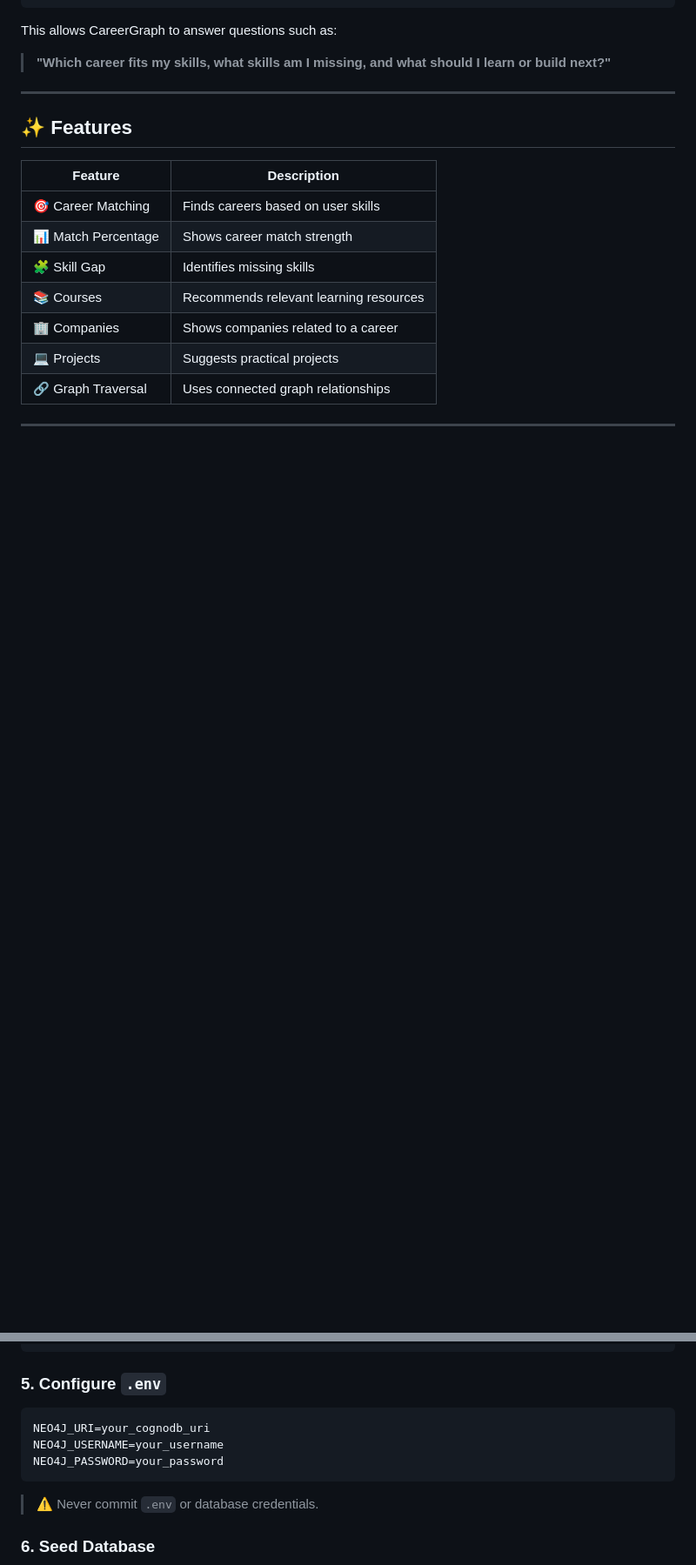
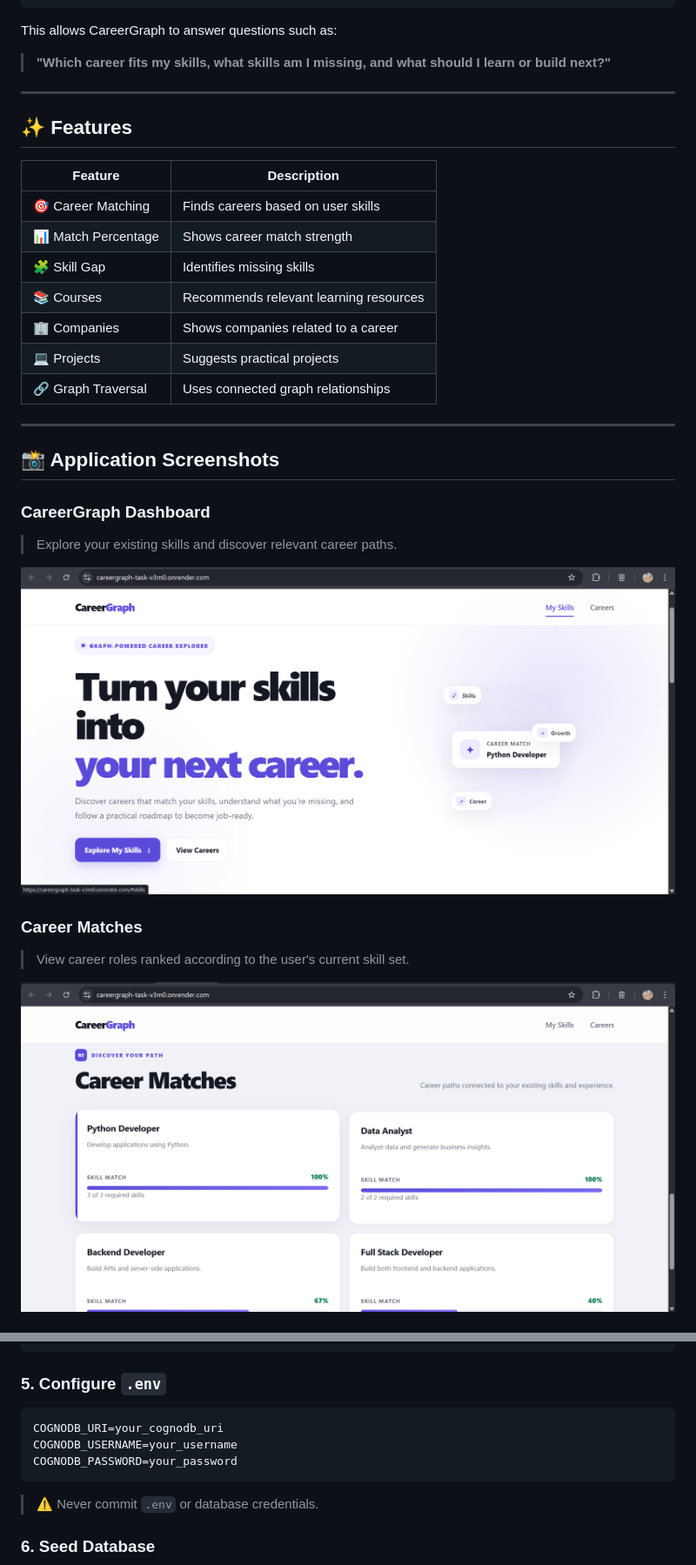
Before and after one commit to shannu1653/careergraph_task, a Markdown page: README.md, 2 parts joined by grey strips. Shown: that part at 87% size. Rendered like a GitHub page; pictures changed too: screenshots/career-matches.png (added), screenshots/dashboard.png (added); blank space fills up the shorter version.

Commit message:
add screenshots to README.md

````diff
--- a/README.md
+++ b/README.md
@@ -79,3 +79,18 @@ This allows CareerGraph to answer questions such as:
 
 ---
 
+
+## 📸 Application Screenshots
+
+### CareerGraph Dashboard
+
+> Explore your existing skills and discover relevant career paths.
+
+![CareerGraph Dashboard](screenshots/dashboard.png)
+
+### Career Matches
+
+> View career roles ranked according to the user's current skill set.
+
+![Career Matches](screenshots/career-matches.png)
+
@@ -230,9 +304,9 @@ pip install -r requirements.txt
 ### 5. Configure `.env`
 
 ```env
-NEO4J_URI=your_cognodb_uri
-NEO4J_USERNAME=your_username
-NEO4J_PASSWORD=your_password
+COGNODB_URI=your_cognodb_uri
+COGNODB_USERNAME=your_username
+COGNODB_PASSWORD=your_password
 ```
 
 > ⚠️ Never commit `.env` or database credentials.
````
Also changed, not shown: other parts of README.md (+62 -3 lines), screenshots/career-details.png (added), screenshots/cognodb-graph.png (added).
